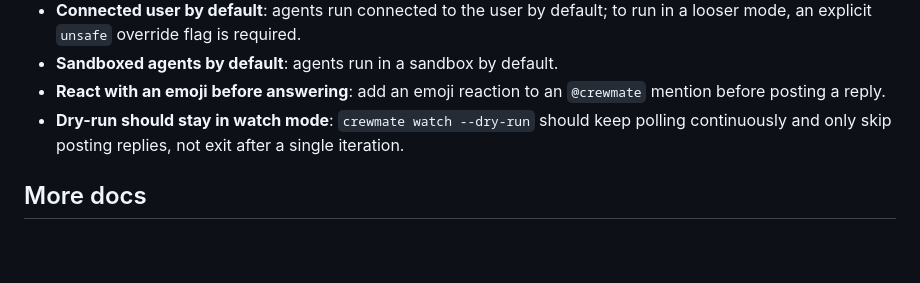
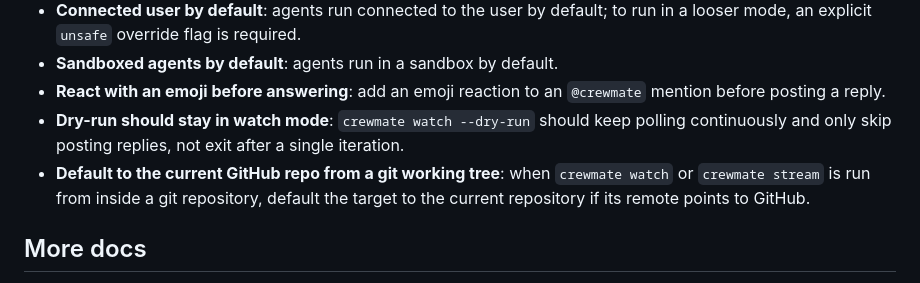
Before and after one commit to YogliB/crewmate, a Markdown page: README.md, the part around the change. Rendered like a GitHub page; blank space fills up the shorter version.

Commit message:
docs(readme): add default current repo target to TBD (#50)
Co-authored-by: Devin <158243242+devin-ai-integration[bot]@users.noreply.github.com>

```diff
--- a/README.md
+++ b/README.md
@@ -147,6 +147,7 @@ crewmate watch owner/repo/pull/4 --fix --user myorg-bot
 - **Sandboxed agents by default**: agents run in a sandbox by default.
 - **React with an emoji before answering**: add an emoji reaction to an `@crewmate` mention before posting a reply.
 - **Dry-run should stay in watch mode**: `crewmate watch --dry-run` should keep polling continuously and only skip posting replies, not exit after a single iteration.
+- **Default to the current GitHub repo from a git working tree**: when `crewmate watch` or `crewmate stream` is run from inside a git repository, default the target to the current repository if its remote points to GitHub.
 
 ## More docs
 
```
